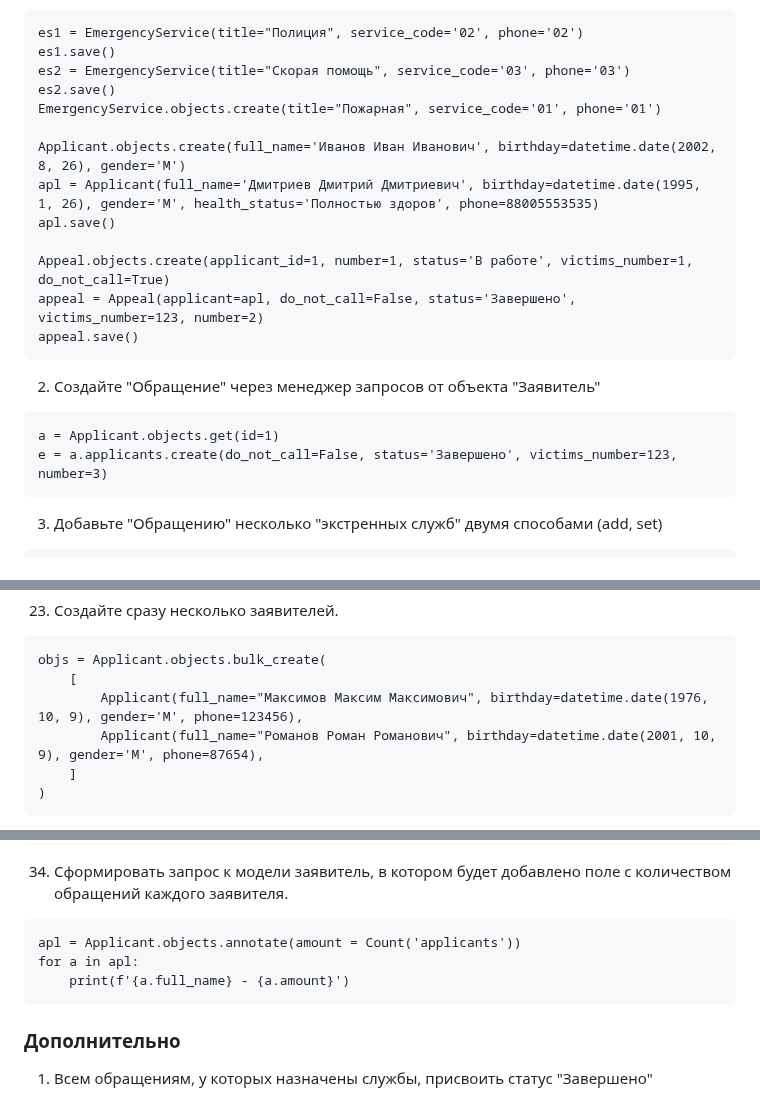
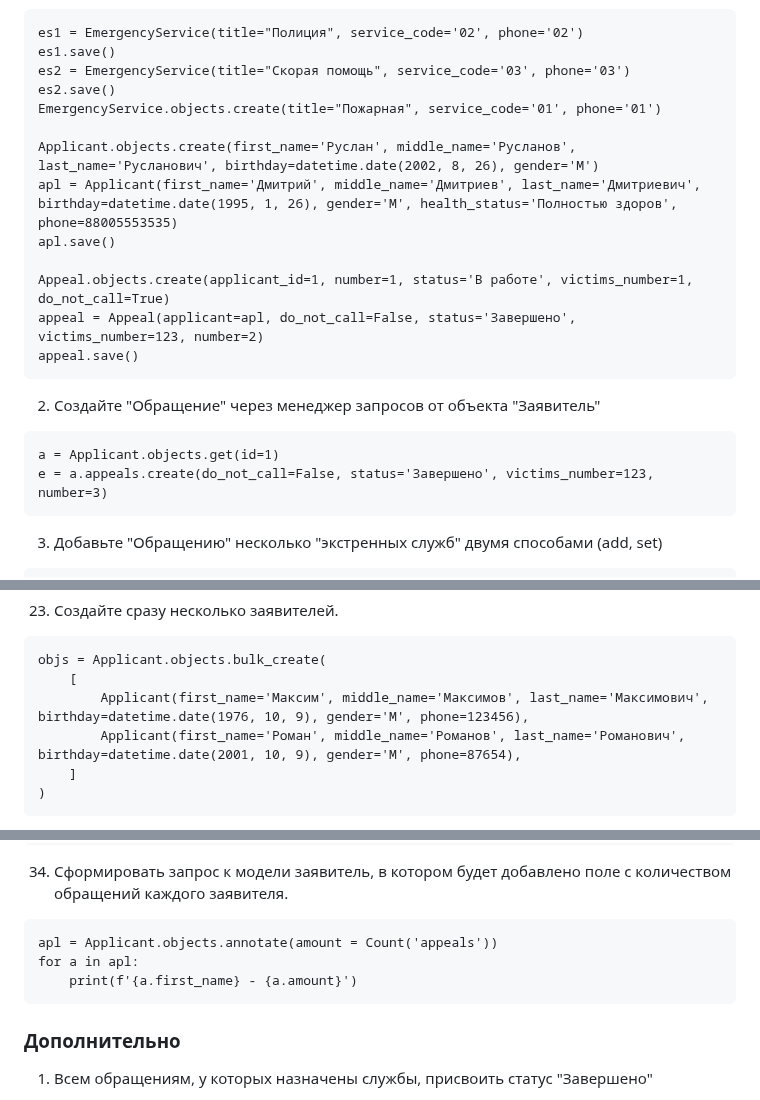
Before and after one commit to choodfire/itc_test, a Markdown page: answers.md, 3 parts joined by grey strips. GitHub-like rendering.

Commit message:
#12 - вопросы переделал

````diff
--- a/answers.md
+++ b/answers.md
@@ -14,8 +14,8 @@ es2 = EmergencyService(title="Скорая помощь", service_code='03', pho
 es2.save()
 EmergencyService.objects.create(title="Пожарная", service_code='01', phone='01')
 
-Applicant.objects.create(full_name='Иванов Иван Иванович', birthday=datetime.date(2002, 8, 26), gender='M')
-apl = Applicant(full_name='Дмитриев Дмитрий Дмитриевич', birthday=datetime.date(1995, 1, 26), gender='М', health_status='Полностью здоров', phone=88005553535)
+Applicant.objects.create(first_name='Руслан', middle_name='Русланов', last_name='Русланович', birthday=datetime.date(2002, 8, 26), gender='M')
+apl = Applicant(first_name='Дмитрий', middle_name='Дмитриев', last_name='Дмитриевич', birthday=datetime.date(1995, 1, 26), gender='М', health_status='Полностью здоров', phone=88005553535)
 apl.save()
 
 Appeal.objects.create(applicant_id=1, number=1, status='В работе', victims_number=1, do_not_call=True)
@@ -27,7 +27,7 @@ appeal.save()
 
 ```
 a = Applicant.objects.get(id=1)
-e = a.applicants.create(do_not_call=False, status='Завершено', victims_number=123, number=3)
+e = a.appeals.create(do_not_call=False, status='Завершено', victims_number=123, number=3)
 ```
 
 3. Добавьте "Обращению" несколько "экстренных служб" двумя способами (add, set)
@@ -276,8 +276,8 @@ Applicant.objects.update_or_create(phone=12341234, defaults={"phone": 1234})
 ```
 objs = Applicant.objects.bulk_create(
     [
-        Applicant(full_name="Максимов Максим Максимович", birthday=datetime.date(1976, 10, 9), gender='М', phone=123456),
-        Applicant(full_name="Романов Роман Романович", birthday=datetime.date(2001, 10, 9), gender='М', phone=87654),
+        Applicant(first_name='Максим', middle_name='Максимов', last_name='Максимович', birthday=datetime.date(1976, 10, 9), gender='М', phone=123456),
+        Applicant(first_name='Роман', middle_name='Романов', last_name='Романович', birthday=datetime.date(2001, 10, 9), gender='М', phone=87654),
     ]
 )
 ```
@@ -373,9 +373,9 @@ Appeal.objects.aggregate(Min('victims_number'))
 34. Сформировать запрос к модели заявитель, в котором будет добавлено поле с количеством обращений каждого заявителя.
 
 ```
-apl = Applicant.objects.annotate(amount = Count('applicants'))
+apl = Applicant.objects.annotate(amount = Count('appeals'))
 for a in apl:
-    print(f'{a.full_name} - {a.amount}')
+    print(f'{a.first_name} - {a.amount}')
 ```
 
 ### Дополнительно
````
Also changed, not shown: other parts of answers.md (+4 -4 lines).
